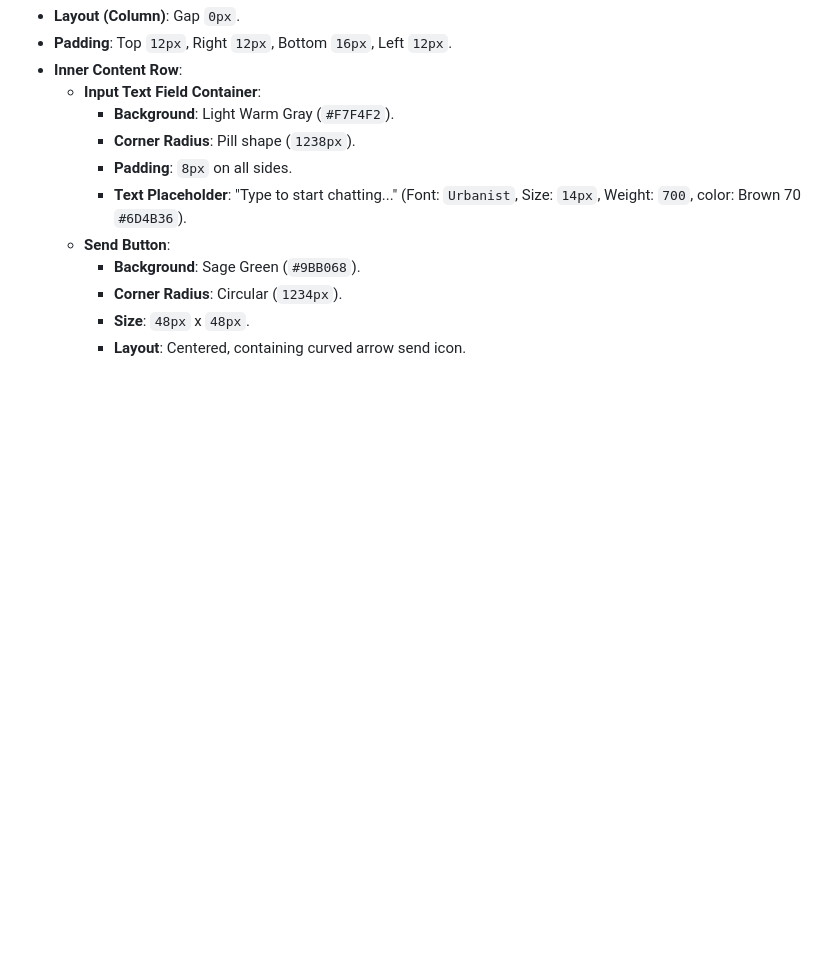
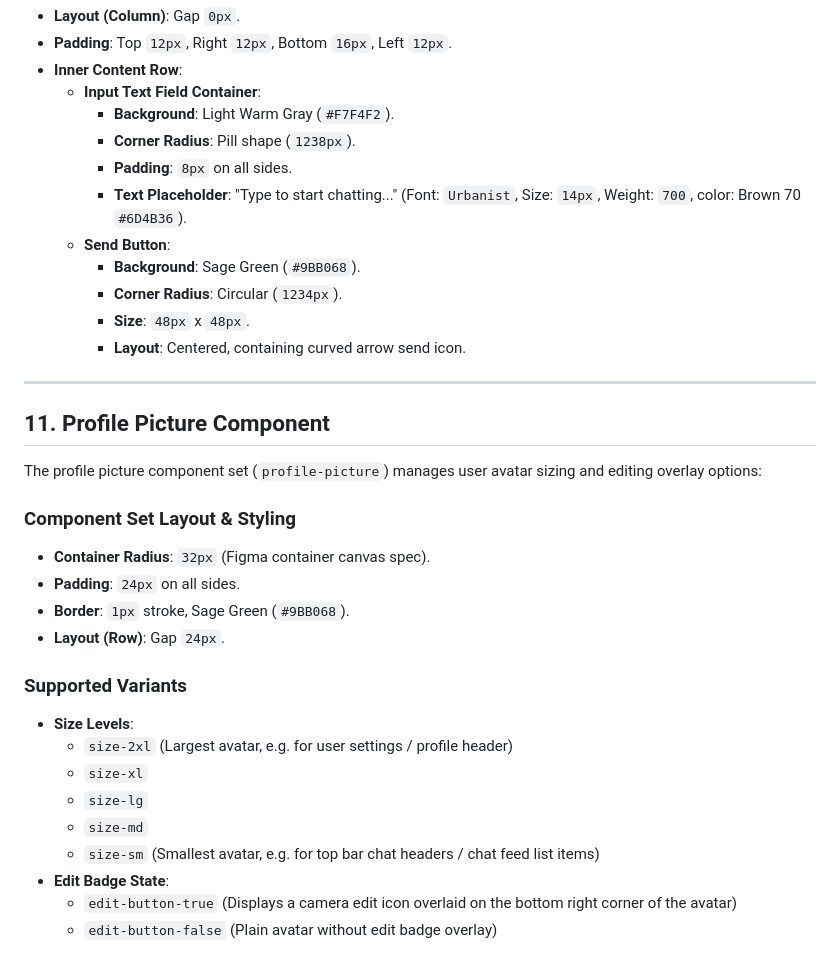
Before and after one commit to dsegelov123/Irma-App, a Markdown page: docs/ui_design_system.md, the part around the change. Rendered like a GitHub page; blank space fills up the shorter version.

Commit message:
docs: add Section 11 on profile picture component

```diff
--- a/docs/ui_design_system.md
+++ b/docs/ui_design_system.md
@@ -424,3 +424,26 @@ The chat interface comprises a structured message history feed, message bubbles,
     - **Corner Radius**: Circular (`1234px`).
     - **Size**: `48px` x `48px`.
     - **Layout**: Centered, containing curved arrow send icon.
+
+---
+
+## 11. Profile Picture Component
+
+The profile picture component set (`profile-picture`) manages user avatar sizing and editing overlay options:
+
+### Component Set Layout & Styling
+- **Container Radius**: `32px` (Figma container canvas spec).
+- **Padding**: `24px` on all sides.
+- **Border**: `1px` stroke, Sage Green (`#9BB068`).
+- **Layout (Row)**: Gap `24px`.
+
+### Supported Variants
+- **Size Levels**:
+  - `size-2xl` (Largest avatar, e.g. for user settings / profile header)
+  - `size-xl`
+  - `size-lg`
+  - `size-md`
+  - `size-sm` (Smallest avatar, e.g. for top bar chat headers / chat feed list items)
+- **Edit Badge State**:
+  - `edit-button-true` (Displays a camera edit icon overlaid on the bottom right corner of the avatar)
+  - `edit-button-false` (Plain avatar without edit badge overlay)
```
